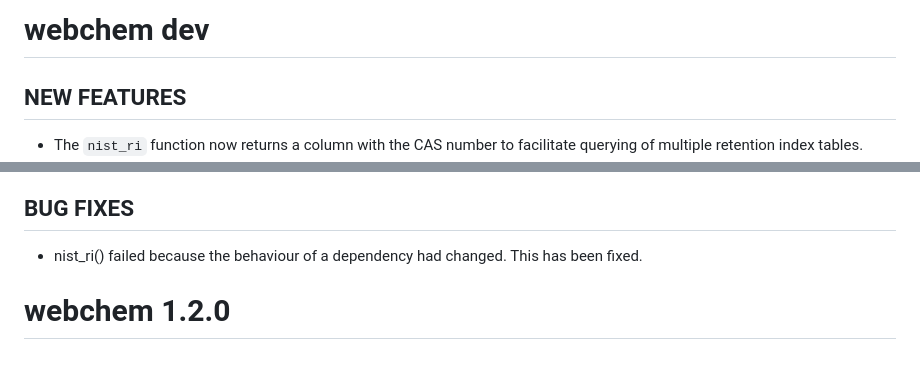
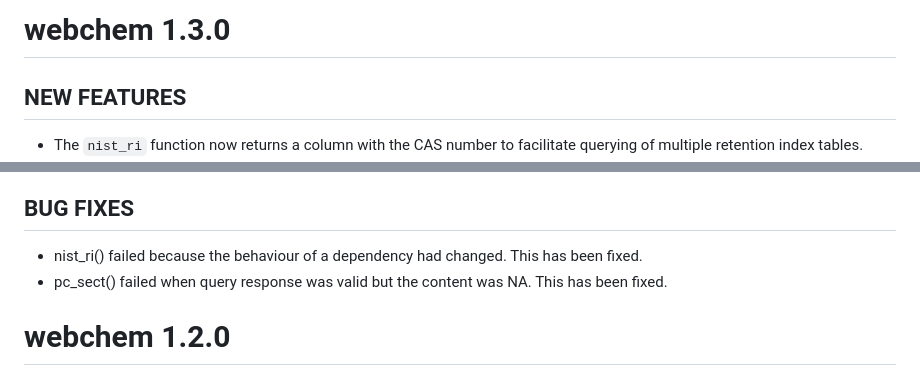
Before and after one commit to ropensci/webchem, a Markdown page: NEWS.md, 2 parts joined by grey strips. Drawn GitHub-style.

Commit message:
Update NEWS

```diff
--- a/NEWS.md
+++ b/NEWS.md
@@ -1,4 +1,4 @@
-# webchem dev
+# webchem 1.3.0
 
 ## NEW FEATURES
 
@@ -12,6 +12,7 @@
 ## BUG FIXES
 
 * nist_ri() failed because the behaviour of a dependency had changed. This has been fixed.
+* pc_sect() failed when query response was valid but the content was NA. This has been fixed.
 
 # webchem 1.2.0
 
```
